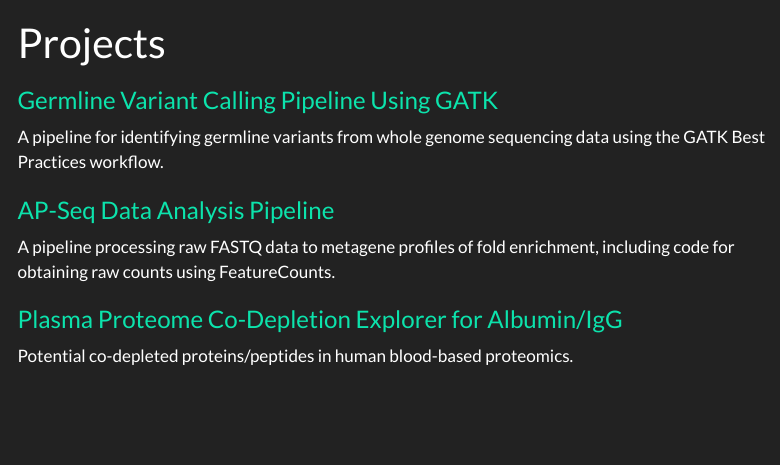
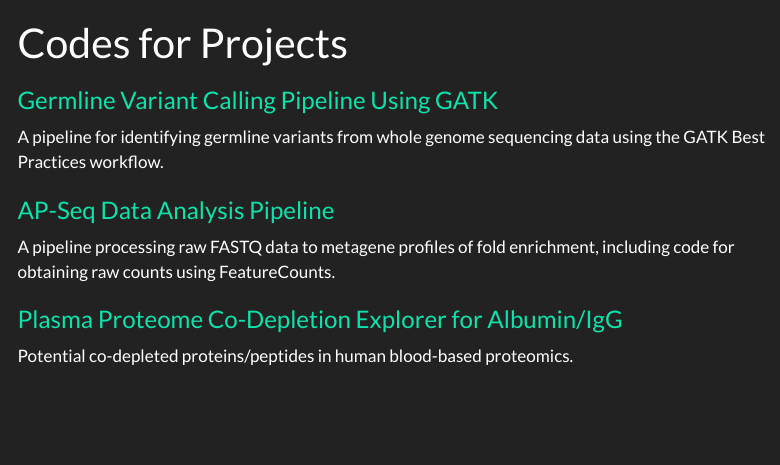
Before and after one commit to MangoPeachBaNaNa/MangoPeachBaNaNa.github.io, a Quarto document (projects.qmd): the page in a window 1100 px wide, from its top. Rendered offline with R 4.5, knitr and Pandoc in place of Quarto, with nearby package versions; menus at the side of the page are left out.

Commit message:
Rename Projects to Codes

```diff
--- a/_quarto.yml
+++ b/_quarto.yml
@@ -12,7 +12,7 @@ website:
       - href: index.qmd
         text: About Me
       - href: projects.qmd
-        text: Projects
+        text: Codes
       - href: publications.qmd
         text: Publications
       - href: teaching.qmd
--- a/projects.qmd
+++ b/projects.qmd
@@ -1,5 +1,5 @@
 ---
-title: "Projects"
+title: "Codes for Projects"
 ---
 
 ### [Germline Variant Calling Pipeline Using GATK](https://github.com/MangoPeachBaNaNa/GermlineVariantCalling_Pipeline_GATK)
```
Also changed, not shown: docs/search.json, 6 other files.
